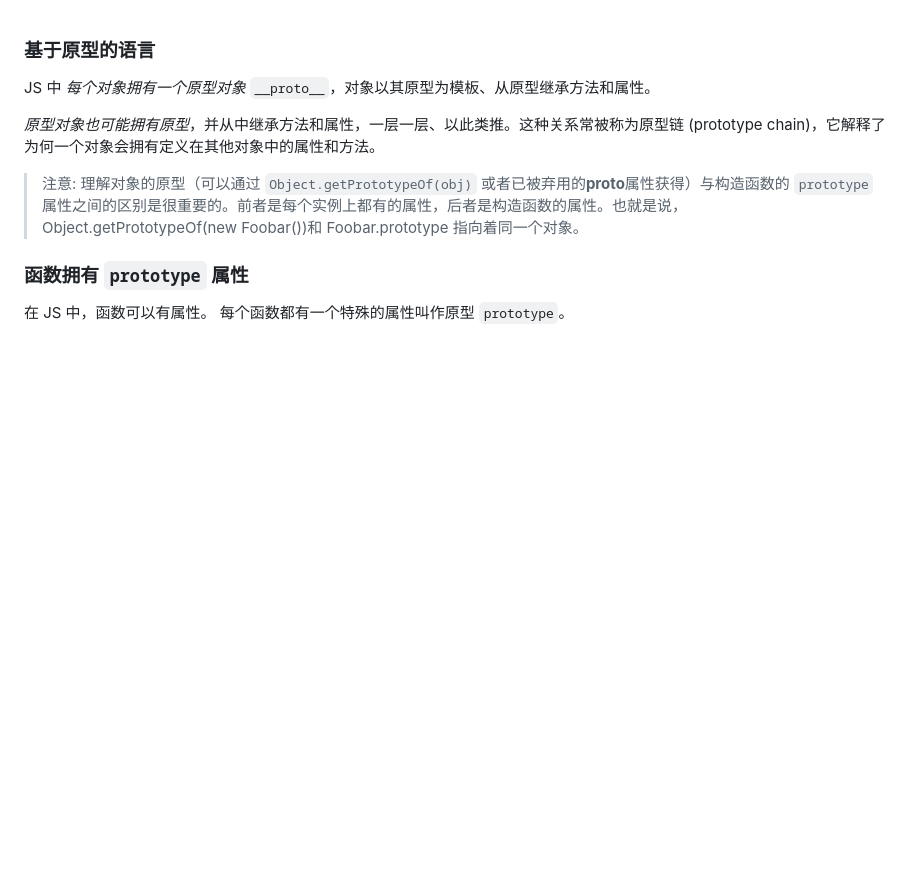
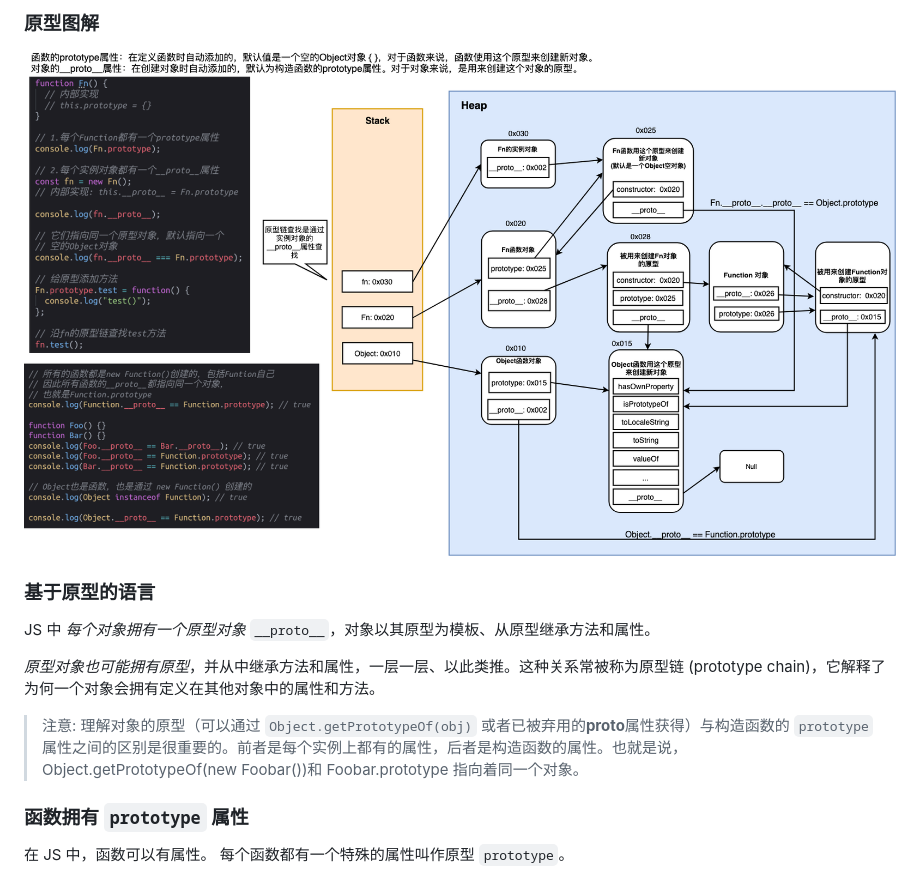
Before and after one commit to tao-yi/JavaScript-Note, a Markdown page: 原型Protoype/README.md, the part around the change. Rendered like a GitHub page; pictures changed too: 原型Protoype/PrototypeFull.png (added); blank space fills up the shorter version.

Commit message:
added Prototype graph

```diff
--- a/原型Protoype/README.md
+++ b/原型Protoype/README.md
@@ -1,3 +1,7 @@
+### 原型图解
+
+![image](./PrototypeFull.png)
+
 ### 基于原型的语言
 
 JS 中 _每个对象拥有一个原型对象_ `__proto__`，对象以其原型为模板、从原型继承方法和属性。
```
Also changed, not shown: 1 other file.
